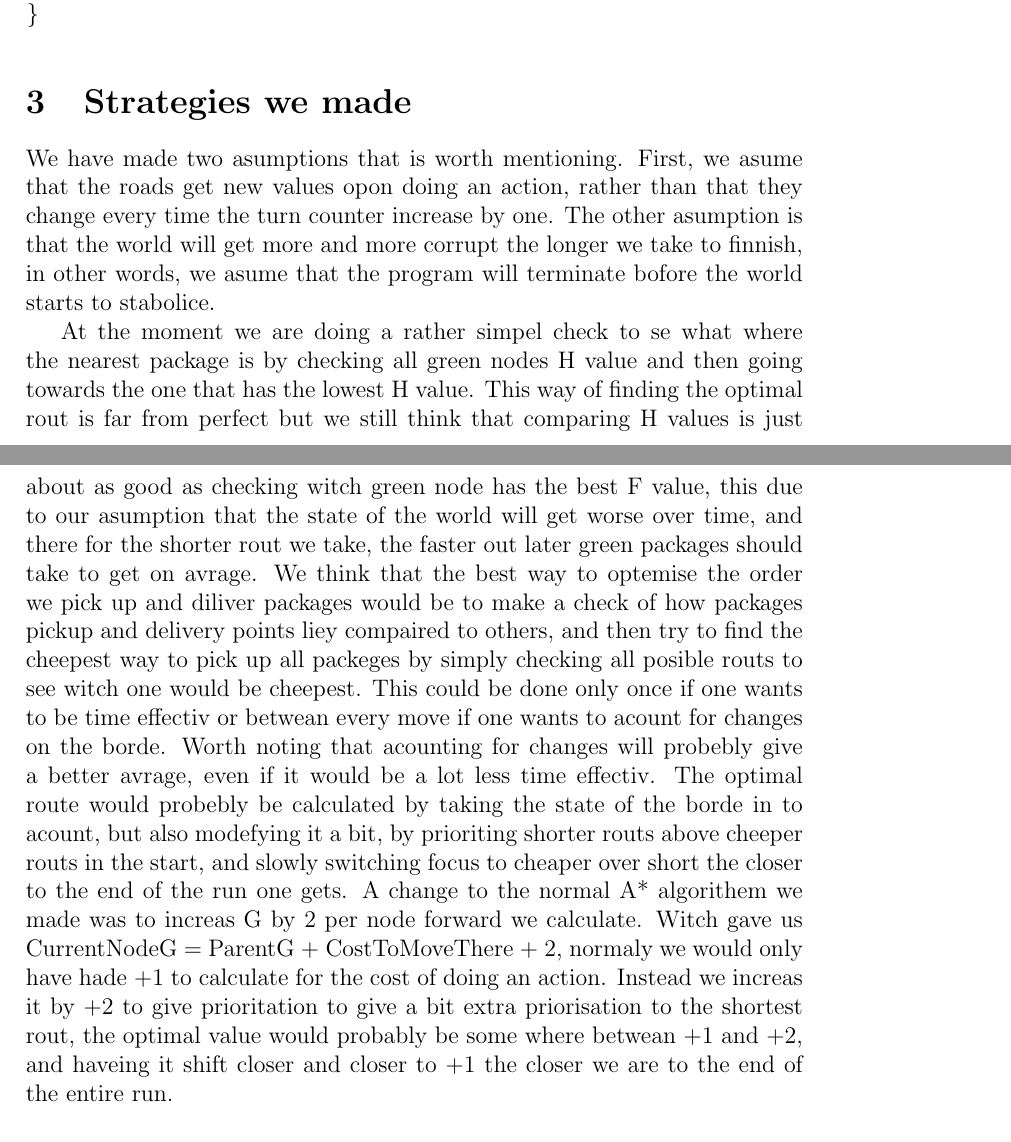
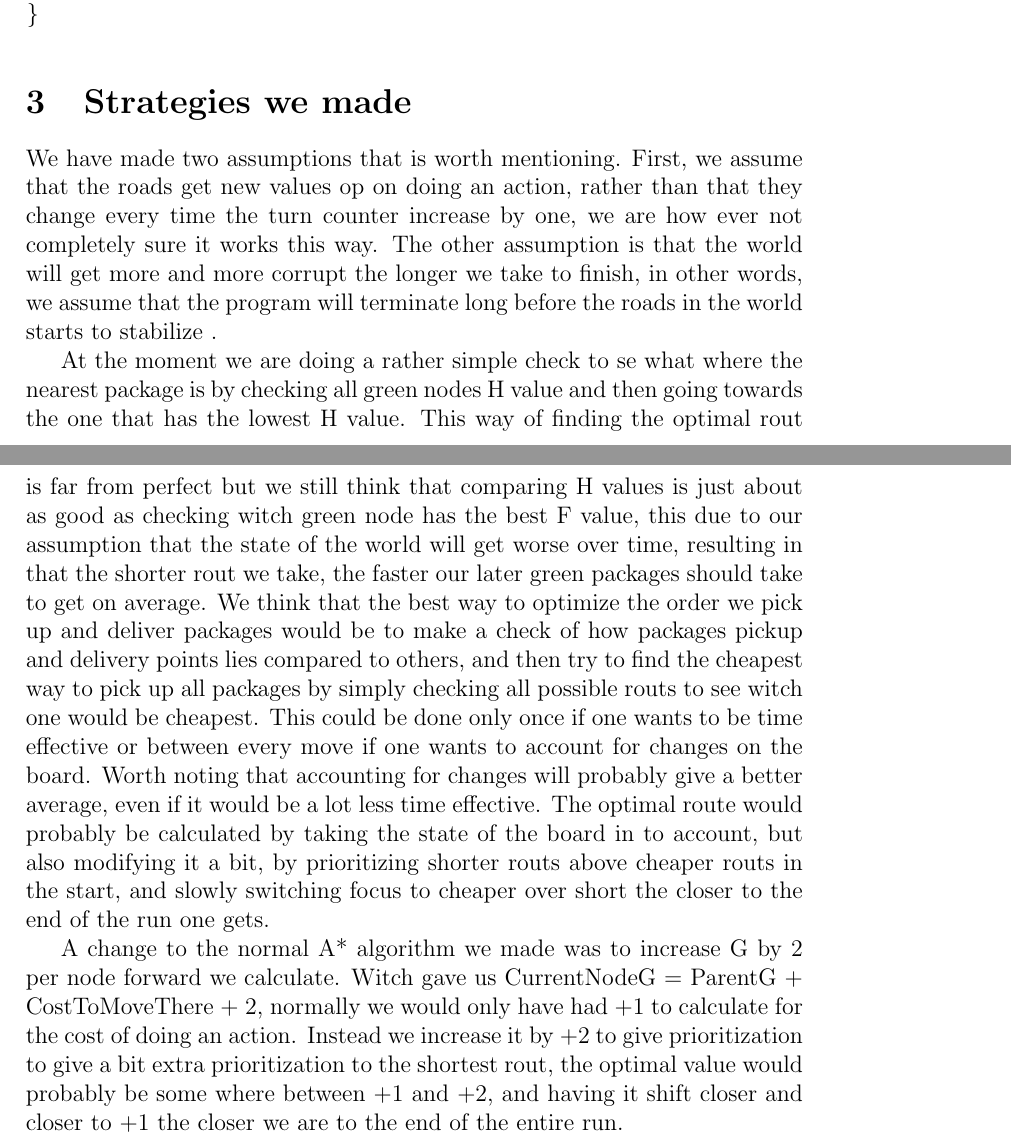
Before and after one commit to mrKnorring/AI, a LaTeX document (report.tex): two parts of pages 5 and 6 of 6, joined at a grey line, cut so that both start at the same text. Compiled offline with pdfLaTeX.

Commit message:
Part 3 raport rättstavad

```diff
--- a/report.tex
+++ b/report.tex
@@ -106,12 +106,12 @@ AStar=function(roads,openlist,closedlist,goalNode) {
 \section{Strategies we made}
 % A discussion of not A* strategies you made us of to improve your performance. Explain why you used these strategies.
 % Kollar vilken grön nod som ligger närmas
-We have made two asumptions that is worth mentioning. First, we asume that the roads get new values opon doing an action, rather than that they change every time the turn counter increase by one. The other asumption is that the world will get more and more corrupt the longer we take to finnish, in other words, we asume that the program will terminate bofore the world starts to stabolice.
+We have made two assumptions that is worth mentioning. First, we assume that the roads get new values op on doing an action, rather than that they change every time the turn counter increase by one, we are how ever not completely sure it works this way. The other assumption is that the world will get more and more corrupt the longer we take to finish, in other words, we assume that the program will terminate long before the roads in the world starts to stabilize  .
 
-At the moment we are doing a rather simpel check to se what where the nearest package is by checking all green nodes H value and then going towards the one that has the lowest H value. This way of finding the optimal rout is far from perfect but we still think that comparing H values is just about as good as checking witch green node has the best F value, this due to our asumption that the state of the world will get worse over time, and there for the shorter rout we take, the faster out later green packages should take to get on avrage.
-We think that the best way to optemise the order we pick up and diliver packages would be to make a check of how packages pickup and delivery points liey compaired to others, and then try to find the cheepest way to pick up all packeges by simply checking all posible routs to see witch one would be cheepest. This could be done only once if one wants to be time effectiv or betwean every move if one wants to acount for changes on the borde. Worth noting that acounting for changes will probebly give a better avrage, even if it would be a lot less time effectiv. The optimal route would probebly be calculated by taking the state of the borde in to acount, but also modefying it a bit, by prioriting shorter routs above cheeper routs in the start, and slowly switching focus to cheaper over short the closer to the end of the run one gets.
-% H värdet är viktigare osv
-A change to the normal A* algorithem we made was to increas G by 2 per node forward we calculate. Witch gave us CurrentNodeG = ParentG + CostToMoveThere + 2, normaly we would only have hade +1 to calculate for the cost of doing an action. Instead we increas it by +2 to give prioritation to give a bit extra priorisation to the shortest rout, the optimal value would probably be some where betwean +1 and +2, and haveing it shift closer and closer to +1 the closer we are to the end of the entire run.
+At the moment we are doing a rather simple check to se what where the nearest package is by checking all green nodes H value and then going towards the one that has the lowest H value. This way of finding the optimal rout is far from perfect but we still think that comparing H values is just about as good as checking witch green node has the best F value, this due to our assumption that the state of the world will get worse over time, resulting in that the shorter rout we take, the faster our later green packages should take to get on average.
+We think that the best way to optimize the order we pick up and deliver packages would be to make a check of how packages pickup and delivery points lies compared to others, and then try to find the cheapest way to pick up all packages by simply checking all possible routs to see witch one would be cheapest. This could be done only once if one wants to be time effective or between every move if one wants to account for changes on the board. Worth noting that accounting for changes will probably give a better average, even if it would be a lot less time effective. The optimal route would probably be calculated by taking the state of the board in to account, but also modifying it a bit, by prioritizing shorter routs above cheaper routs in the start, and slowly switching focus to cheaper over short the closer to the end of the run one gets.
+
+A change to the normal A* algorithm we made was to increase G by 2 per node forward we calculate. Witch gave us CurrentNodeG = ParentG + CostToMoveThere + 2, normally we would only have had +1 to calculate for the cost of doing an action. Instead we increase it by +2 to give prioritization to give a bit extra prioritization to the shortest rout, the optimal value would probably be some where between +1 and +2, and having it shift closer and closer to +1 the closer we are to the end of the entire run.
 
 
 \end{document}
```
